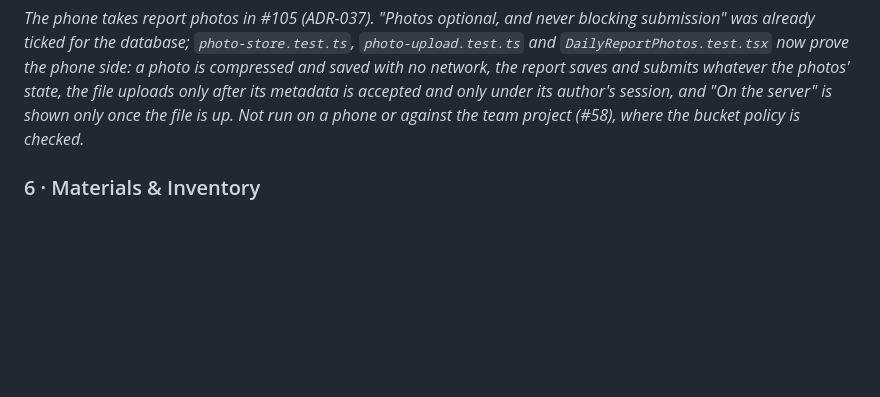
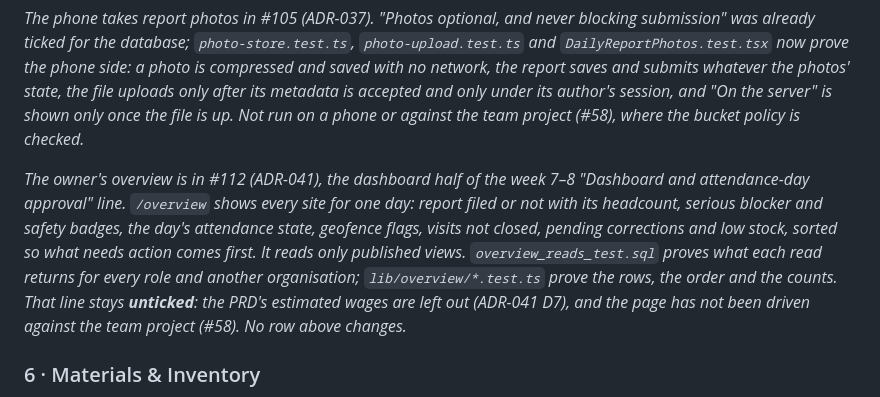
Before and after one commit to alarsio-labs/alarsio-web, a Markdown page: docs/FEATURES.md, the part around the change. GitHub-like rendering; blank space fills up the shorter version.

```diff
--- a/docs/FEATURES.md
+++ b/docs/FEATURES.md
@@ -180,6 +180,14 @@ phone side: a photo is compressed and saved with no network, the report saves an
 the file uploads only after its metadata is accepted and only under its author's session, and "On the server" is shown
 only once the file is up. Not run on a phone or against the team project (#58), where the bucket policy is checked.*
 
+*The owner's overview is in #112 (ADR-041), the dashboard half of the week 7–8 "Dashboard and attendance-day
+approval" line. `/overview` shows every site for one day: report filed or not with its headcount, serious blocker
+and safety badges, the day's attendance state, geofence flags, visits not closed, pending corrections and low
+stock, sorted so what needs action comes first. It reads only published views. `overview_reads_test.sql` proves
+what each read returns for every role and another organisation; `lib/overview/*.test.ts` prove the rows, the
+order and the counts. That line stays **unticked**: the PRD's estimated wages are left out (ADR-041 D7), and the
+page has not been driven against the team project (#58). No row above changes.*
+
 ### 6 · Materials & Inventory
 - [x] Define materials per site with unit and low-stock threshold
 - [x] Record opening balance, receipt, usage, adjustment
```
Also changed, not shown: docs/DECISIONS.md (+49 -0 lines).
